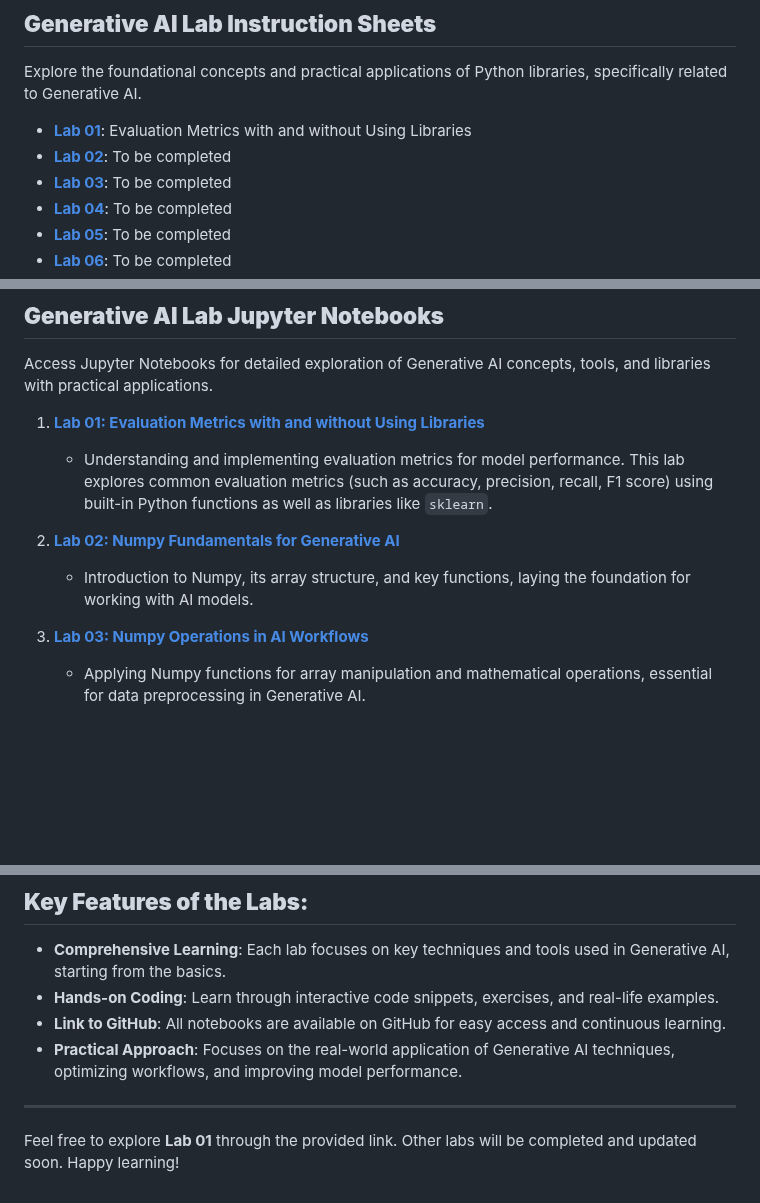
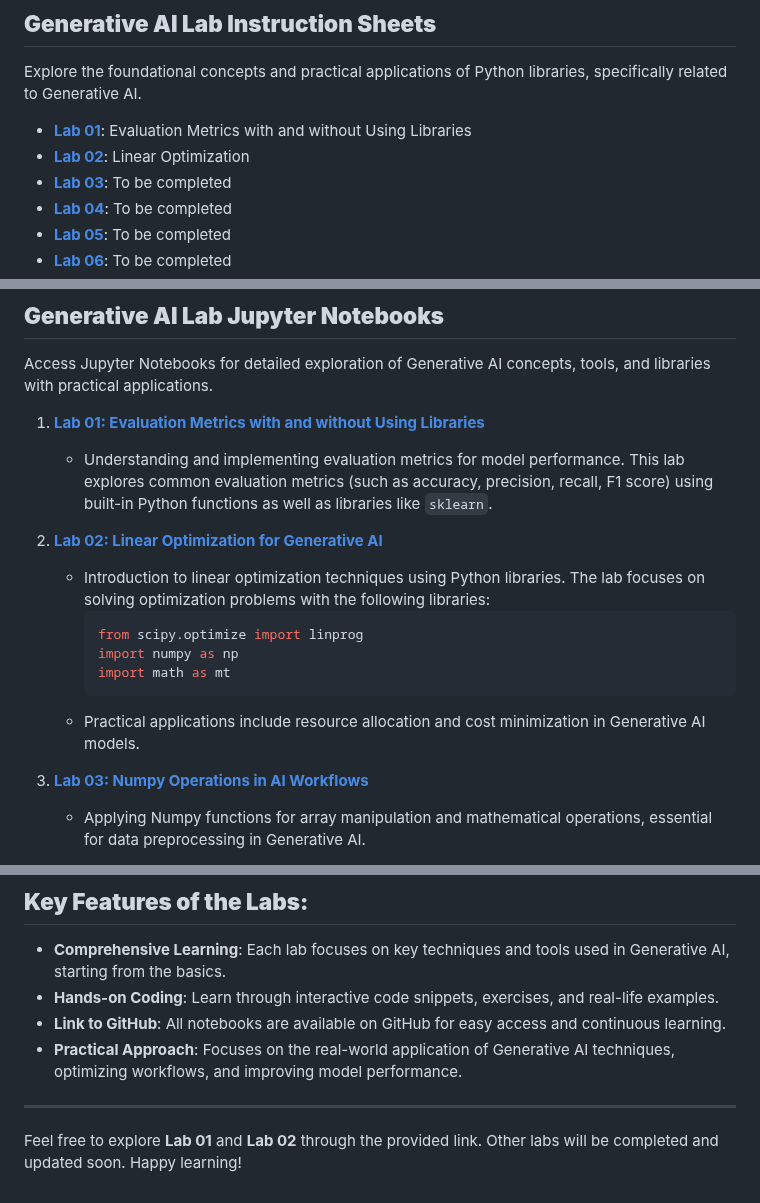
Before and after one commit to Mahesh-ch06/GenAI_2303A52037, a Markdown page: README.md, 3 parts joined by grey strips. Drawn GitHub-style; blank space fills up the shorter version.

````diff
--- a/README.md
+++ b/README.md
@@ -8,7 +8,7 @@
 Explore the foundational concepts and practical applications of Python libraries, specifically related to Generative AI.
 
 - **[Lab 01]()**: Evaluation Metrics with and without Using Libraries
-- **[Lab 02](https://github.com/Mahesh-ch06/GenAI_2303A52037/blob/main/GenAI-Assignment-2.pdf)**: To be completed
+- **[Lab 02](https://github.com/Mahesh-ch06/GenAI_2303A52037/blob/main/GenAI-Assignment-2.pdf)**: Linear Optimization
 - **[Lab 03](#)**: To be completed
 - **[Lab 04](#)**: To be completed
 - **[Lab 05](#)**: To be completed
@@ -26,8 +26,14 @@ Access Jupyter Notebooks for detailed exploration of Generative AI concepts, too
 1. **[Lab 01: Evaluation Metrics with and without Using Libraries]()**
    - Understanding and implementing evaluation metrics for model performance. This lab explores common evaluation metrics (such as accuracy, precision, recall, F1 score) using built-in Python functions as well as libraries like `sklearn`.
 
-2. **[Lab 02: Numpy Fundamentals for Generative AI](https://github.com/Mahesh-ch06/GenAI_2303A52037/blob/main/2303A52037_GenAI_A2.ipynb)**
-   - Introduction to Numpy, its array structure, and key functions, laying the foundation for working with AI models.
+2. **[Lab 02: Linear Optimization for Generative AI](https://github.com/Mahesh-ch06/GenAI_2303A52037/blob/main/2303A52037_GenAI_A2.ipynb)**
+   - Introduction to linear optimization techniques using Python libraries. The lab focuses on solving optimization problems with the following libraries:
+     ```python
+     from scipy.optimize import linprog
+     import numpy as np
+     import math as mt
+     ```
+   - Practical applications include resource allocation and cost minimization in Generative AI models.
 
 3. **[Lab 03: Numpy Operations in AI Workflows](#)**
    - Applying Numpy functions for array manipulation and mathematical operations, essential for data preprocessing in Generative AI.
@@ -64,4 +70,4 @@ Access Jupyter Notebooks for detailed exploration of Generative AI concepts, too
 
 ---
 
-Feel free to explore **Lab 01** through the provided link. Other labs will be completed and updated soon. Happy learning!
+Feel free to explore **Lab 01** and **Lab 02** through the provided link. Other labs will be completed and updated soon. Happy learning!
````
